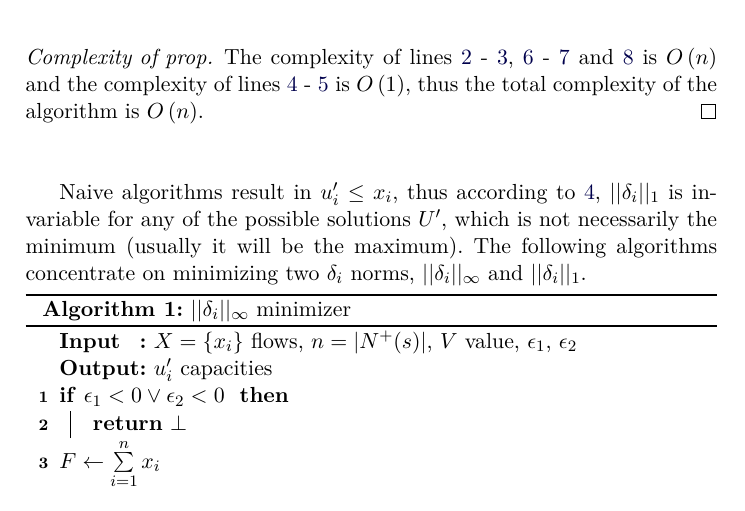
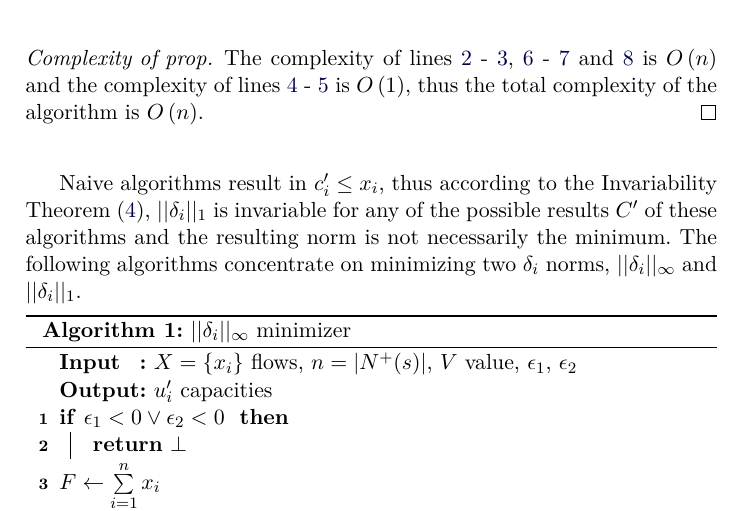
Before and after one commit to decrypto-org/TrustIsRisk, a LaTeX thesis (thesis/riskinvalgs.tex): part of page 13 of 16, cut so that both start at the same text. The pictures show the PDF file riskinvalgs.pdf that the author committed with the source.

Commit message:
rephrase paragraph after naive algorithms

```diff
--- a/thesis/riskinvalgs.tex
+++ b/thesis/riskinvalgs.tex
@@ -97,9 +97,11 @@
   \import{thesis/proofs/}{propcorrectness.tex}
   \import{thesis/proofs/}{propcomplexity.tex}
 
-  Naive algorithms result in $u_i' \leq x_i$, thus according to \ref{invariability}, $||\delta_i||_1$ is invariable for
-  any of the possible solutions $U'$, which is not necessarily the minimum (usually it will be the maximum). The following
-  algorithms concentrate on minimizing two $\delta_i$ norms, $||\delta_i||_\infty$ and $||\delta_i||_1$. \\
+  Naive algorithms result in $c'_i \leq x_i$, thus according to the Invariability Theorem (\ref{invariability}),
+  $||\delta_i||_1$ is invariable for any of the possible results $C'$ of these algorithms and the resulting norm is not
+  necessarily the minimum. The following algorithms concentrate on minimizing two $\delta_i$ norms, $||\delta_i||_\infty$ and
+  $||\delta_i||_1$.
+
   \import{thesis/algorithms/}{dinfmincode.tex}
   Since trust should be considered as a continuous unit and binary search dissects the possible interval for the solution
   on each recursive call, inclusion of the $\epsilon$-parameters in \texttt{BinSearch} is necessary for the algorithm to
```
Also changed, not shown: riskinvalgs.pdf, thesis.pdf.
